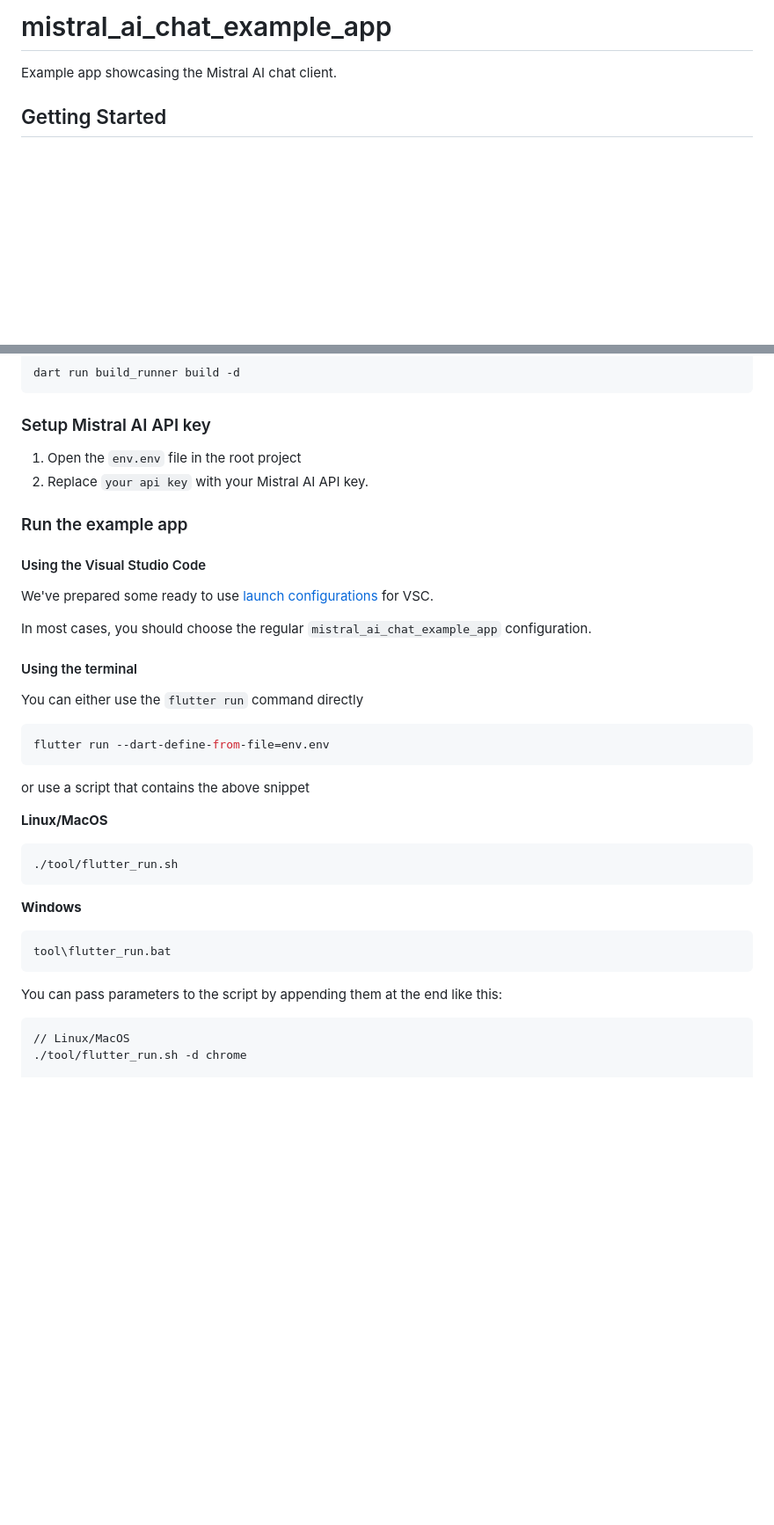
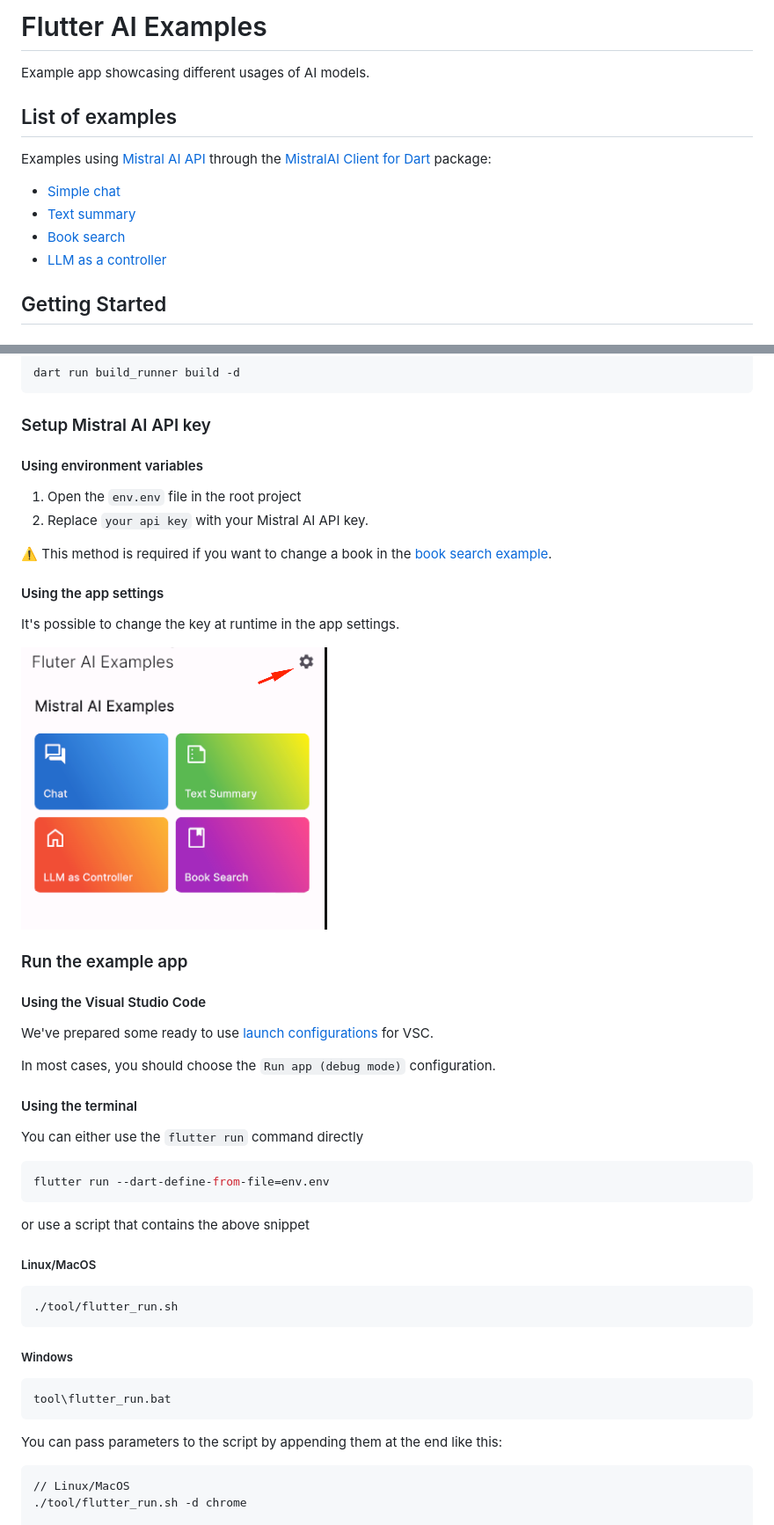
Before and after one commit to nomtek/flutter_ai_examples, a Markdown page: README.md, 2 parts joined by grey strips. Shown: that part at 88% size. Drawn GitHub-style; pictures changed too: docs/assets/app_settings_navigation.png (added); blank space fills up the shorter version.

Commit message:
Update README to list all examples (#29)
- update title of README
- update vscode configurations to more readable name + update it in README
- add information on another way to setup Mistral api key

````diff
--- a/README.md
+++ b/README.md
@@ -1,6 +1,15 @@
-# mistral_ai_chat_example_app
+# Flutter AI Examples
 
-Example app showcasing the Mistral AI chat client.
+Example app showcasing different usages of AI models.
+
+## List of examples
+
+Examples using [Mistral AI API](https://docs.mistral.ai/) through the [MistralAI Client for Dart](https://pub.dev/packages/mistralai_client_dart) package:
+
+- [Simple chat](lib/mistral_ai_chat_example/README.md)
+- [Text summary](lib/mistral_ai_summary_example/README.md)
+- [Book search](lib/mistral_ai_book_search_example/README.md)
+- [LLM as a controller](lib/mistral_ai_llm_controller_example/README.md)
 
 ## Getting Started
 
@@ -18,8 +27,18 @@ dart run build_runner build -d
 
 ### Setup Mistral AI API key
 
+#### Using environment variables
+
 1. Open the `env.env` file in the root project
 2. Replace `your api key` with your Mistral AI API key.
+
+:warning: This method is required if you want to change a book in the [book search example](lib/mistral_ai_book_search_example/README.md).
+
+#### Using the app settings
+
+It's possible to change the key at runtime in the app settings.
+
+[![App settings](docs/assets/app_settings_navigation.png)](docs/assets/app_settings_navigation.png)
 
 ### Run the example app
 
@@ -27,7 +46,7 @@ dart run build_runner build -d
 
 We've prepared some ready to use [launch configurations](.vscode/launch.json) for VSC.
 
-In most cases, you should choose the regular `mistral_ai_chat_example_app` configuration.
+In most cases, you should choose the `Run app (debug mode)` configuration.
 
 #### Using the terminal
 
@@ -39,17 +58,20 @@ flutter run --dart-define-from-file=env.env
 
 or use a script that contains the above snippet
 
-**Linux/MacOS**
+##### Linux/MacOS
+
 ```shell
 ./tool/flutter_run.sh
 ```
 
-**Windows**
+##### Windows
+
 ```shell
 tool\flutter_run.bat
 ```
 
 You can pass parameters to the script by appending them at the end like this:
+
 ```shell
 // Linux/MacOS
 ./tool/flutter_run.sh -d chrome
````
